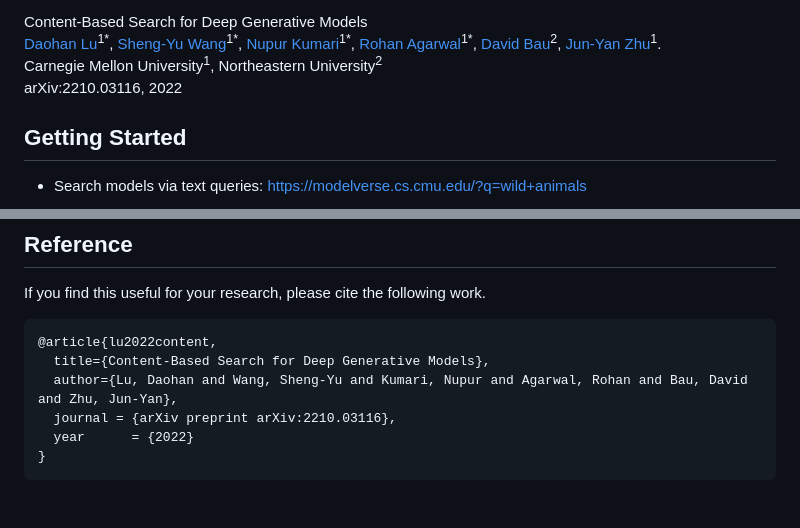
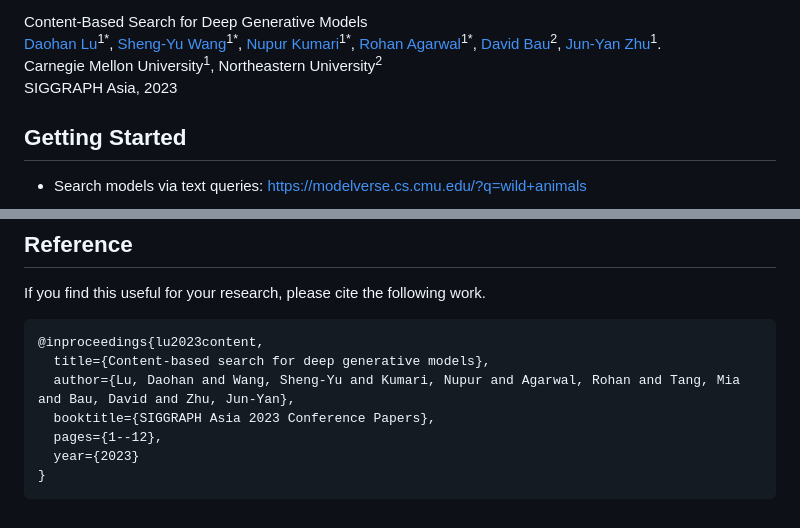
Before and after one commit to generative-intelligence-lab/modelverse, a Markdown page: README.md, 2 parts joined by grey strips. Drawn GitHub-style.

Commit message:
Update README.md
Updated citation

````diff
--- a/README.md
+++ b/README.md
@@ -33,7 +33,7 @@ Content-Based Search for Deep Generative Models
 [David Bau](https://baulab.info/)<sup>2</sup>,
 [Jun-Yan Zhu](https://cs.cmu.edu/~junyanz)<sup>1</sup>.
 <br> Carnegie Mellon University<sup>1</sup>, Northeastern University<sup>2</sup>
-<br>arXiv:2210.03116, 2022
+<br>SIGGRAPH Asia, 2023
 
 ## Getting Started
 
@@ -149,10 +149,11 @@ We are constantly improving our search engine and incorporating additional featu
 
 If you find this useful for your research, please cite the following work.
 ```
-@article{lu2022content,
-  title={Content-Based Search for Deep Generative Models},
-  author={Lu, Daohan and Wang, Sheng-Yu and Kumari, Nupur and Agarwal, Rohan and Bau, David and Zhu, Jun-Yan},
-  journal = {arXiv preprint arXiv:2210.03116},
-  year      = {2022}
+@inproceedings{lu2023content,
+  title={Content-based search for deep generative models},
+  author={Lu, Daohan and Wang, Sheng-Yu and Kumari, Nupur and Agarwal, Rohan and Tang, Mia and Bau, David and Zhu, Jun-Yan},
+  booktitle={SIGGRAPH Asia 2023 Conference Papers},
+  pages={1--12},
+  year={2023}
 }
 ```
````
Also changed, not shown: other parts of README.md (+1 -1 lines).
